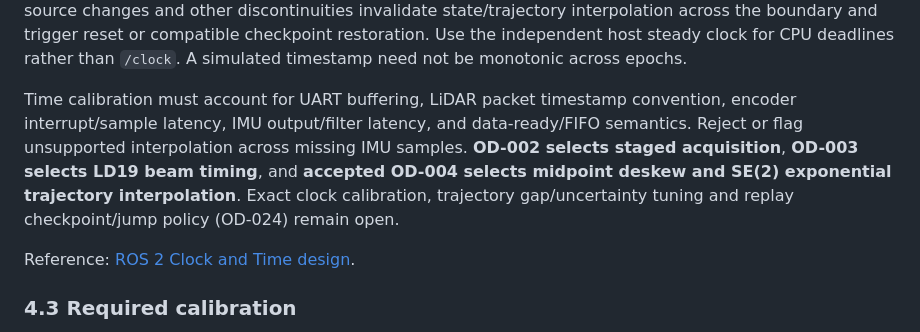
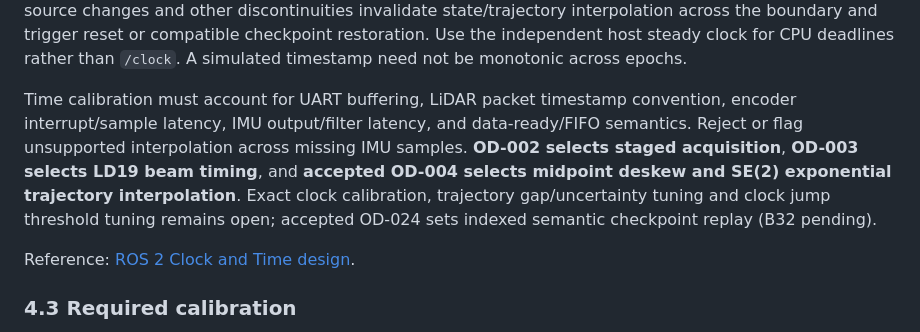
Before and after one commit to civcode/2d-fusion-slam, a Markdown page: docs/technical-specification.md, the part around the change. Drawn GitHub-style.

Commit message:
docs: reconcile earlier OD-024 references with accepted hybrid replay

```diff
--- a/docs/technical-specification.md
+++ b/docs/technical-specification.md
@@ -130,7 +130,7 @@ Maintain per-source clock alignment: host receipt and hardware/sample time where
 
 **ROS 2 simulation compatibility:** the ROS-independent core exposes a clock-injection/time-event interface capable of consuming a controlled simulated nanosecond timeline. An optional ROS 2 adapter honors `use_sim_time` and `/clock` (`rosgraph_msgs/msg/Clock`), converting to/from ROS message timestamps exactly using integer arithmetic and checking ranges. When simulation time is uninitialized, do not publish a valid timed estimate. Pauses must not advance estimator integration; backward jumps, replay seeks, source changes and other discontinuities invalidate state/trajectory interpolation across the boundary and trigger reset or compatible checkpoint restoration. Use the independent host steady clock for CPU deadlines rather than `/clock`. A simulated timestamp need not be monotonic across epochs.
 
-Time calibration must account for UART buffering, LiDAR packet timestamp convention, encoder interrupt/sample latency, IMU output/filter latency, and data-ready/FIFO semantics. Reject or flag unsupported interpolation across missing IMU samples. **OD-002 selects staged acquisition**, **OD-003 selects LD19 beam timing**, and **accepted OD-004 selects midpoint deskew and SE(2) exponential trajectory interpolation**. Exact clock calibration, trajectory gap/uncertainty tuning and replay checkpoint/jump policy (OD-024) remain open.
+Time calibration must account for UART buffering, LiDAR packet timestamp convention, encoder interrupt/sample latency, IMU output/filter latency, and data-ready/FIFO semantics. Reject or flag unsupported interpolation across missing IMU samples. **OD-002 selects staged acquisition**, **OD-003 selects LD19 beam timing**, and **accepted OD-004 selects midpoint deskew and SE(2) exponential trajectory interpolation**. Exact clock calibration, trajectory gap/uncertainty tuning and clock jump threshold tuning remains open; accepted OD-024 sets indexed semantic checkpoint replay (B32 pending).
 
 Reference: [ROS 2 Clock and Time design](https://design.ros2.org/articles/clock_and_time.html).
 
```
